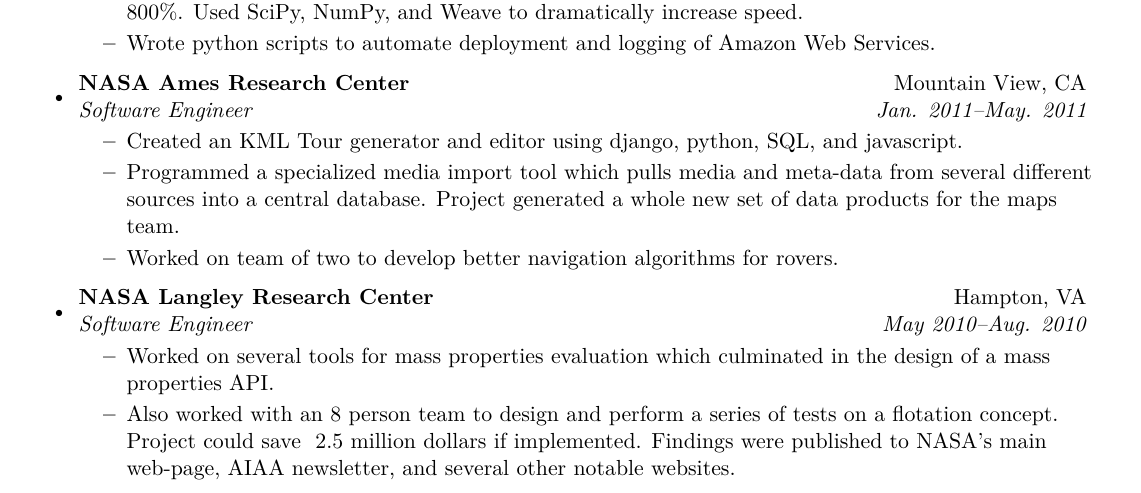
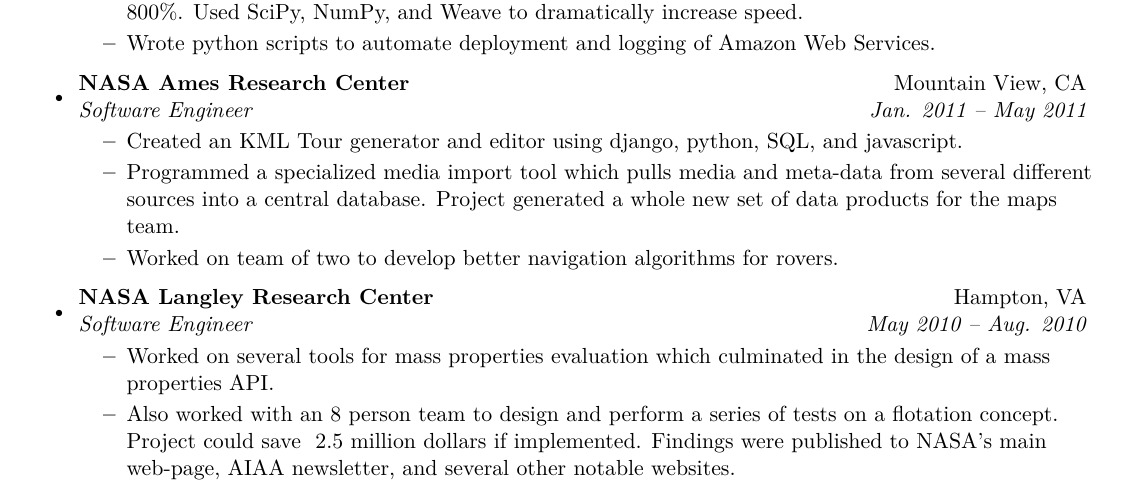
Before and after one commit to ranman/resume, a LaTeX document (newres.tex): part of page 1 of 2, cut so that both start at the same text. Compiled offline with XeLaTeX.

Commit message:
update more stuff

```diff
--- a/newres.tex
+++ b/newres.tex
@@ -63,14 +63,14 @@
 		\resitem{Wrote python scripts to automate deployment and logging of Amazon Web Services.}
 	\end{itemize}
 \item
-   \ressubheading{NASA Ames Research Center}{Mountain View, CA}{Software Engineer}{Jan. 2011--May. 2011}
+   \ressubheading{NASA Ames Research Center}{Mountain View, CA}{Software Engineer}{Jan. 2011 -- May 2011}
    \begin{itemize}
       \resitem{Created an KML Tour generator and editor using django, python, SQL, and javascript.}
       \resitem{Programmed a specialized media import tool which pulls media and meta-data from several different sources into a central database. Project generated a whole new set of data products for the maps team.}
       \resitem{Worked on team of two to develop better navigation algorithms for rovers.}
    \end{itemize}
 \item
-   \ressubheading{NASA Langley Research Center}{Hampton, VA}{Software Engineer}{May 2010--Aug. 2010}
+   \ressubheading{NASA Langley Research Center}{Hampton, VA}{Software Engineer}{May 2010 -- Aug. 2010}
       \begin{itemize}
          \resitem{Worked on several tools for mass properties evaluation which culminated in the design of a mass properties API.}
          \resitem{Also worked with an 8 person team to design and perform a series of tests on a flotation concept. Project could save ~2.5 million dollars if implemented. Findings were published to NASA's main web-page, AIAA newsletter, and several other notable websites.}
```
Also changed, not shown: newres.pdf.
